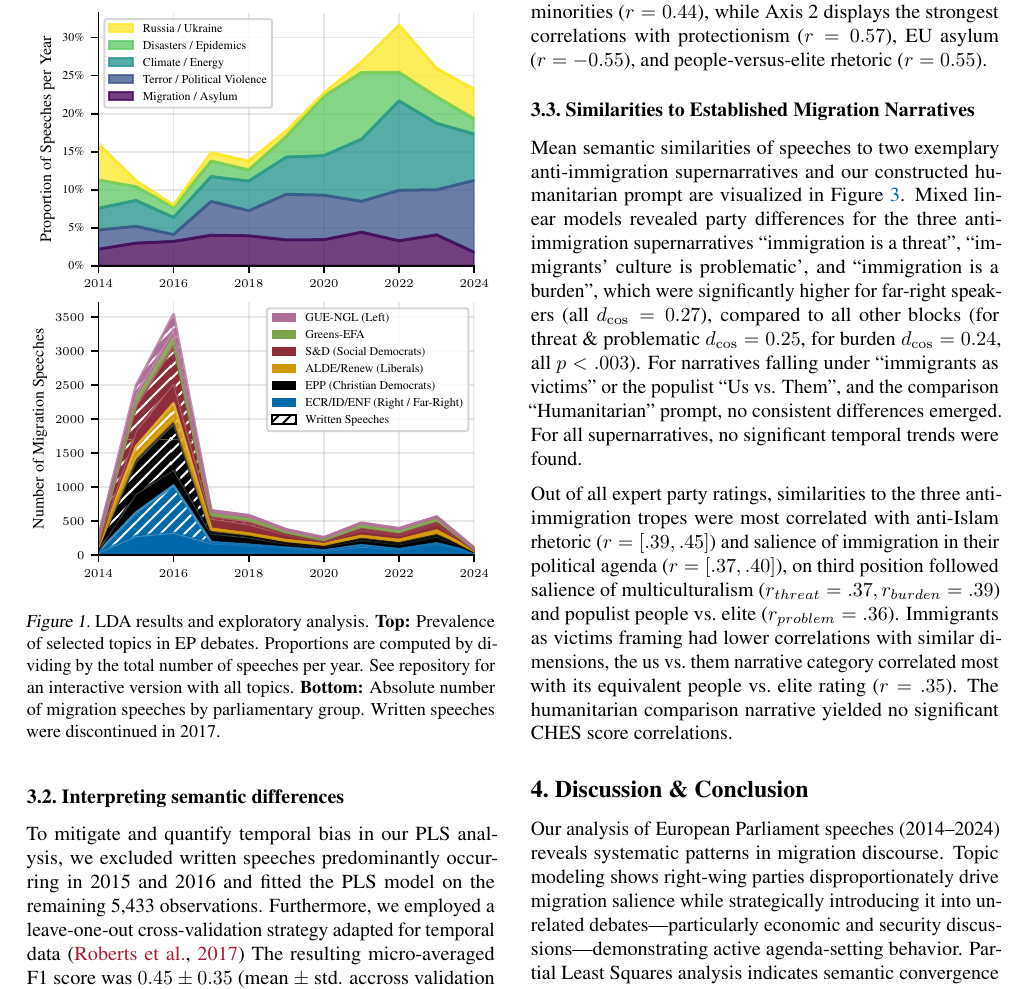
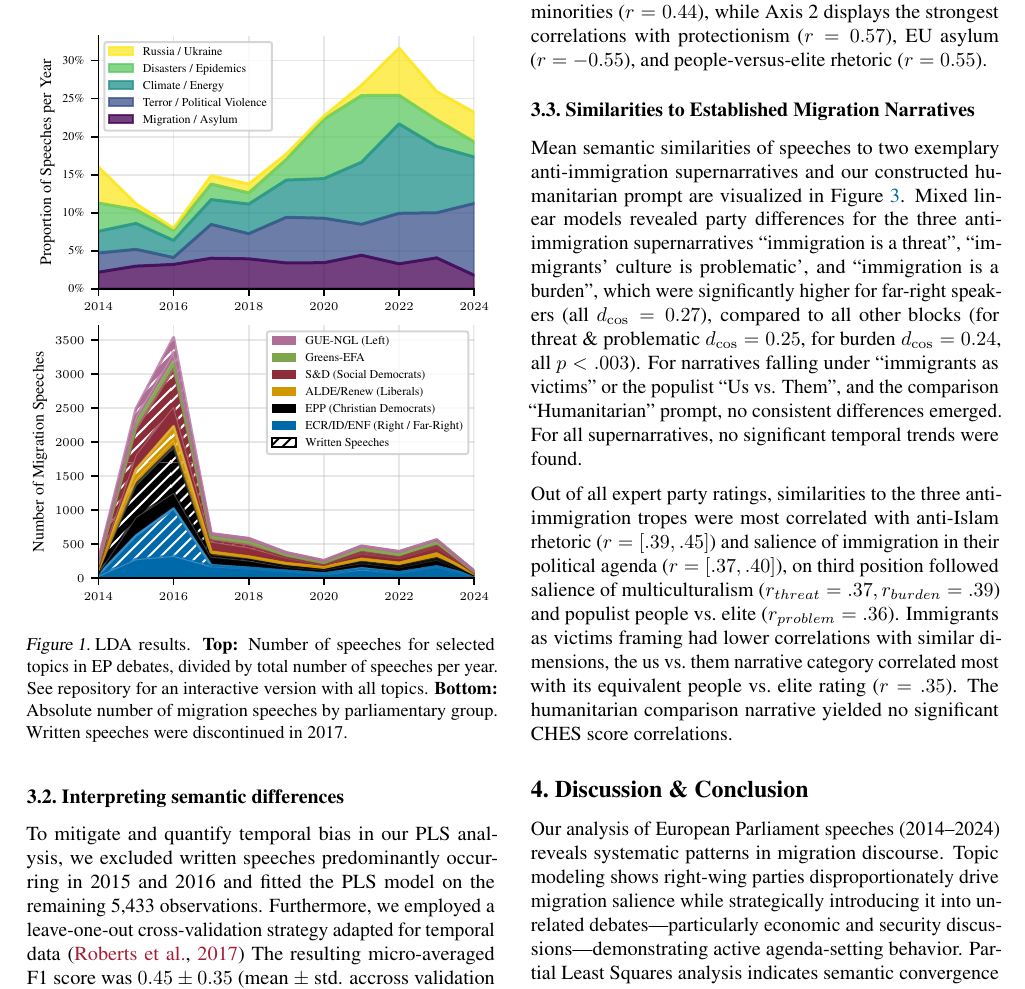
Before and after one commit to derkleinejakob/euparl_discourse, a LaTeX paper (report/report.tex, which reads report/sections/3_results/lda.tex): part of page 4 of 7, cut so that both start at the same text. Compiled offline with pdfLaTeX.

```diff
--- a/report/sections/3_results/lda.tex
+++ b/report/sections/3_results/lda.tex
@@ -19,7 +19,7 @@
 \vskip 0.2in
 \begin{center}
 \centerline{\includegraphics[width=\columnwidth]{"fig/fig1_combined.pdf"}}
-\caption{LDA results and exploratory analysis. \textbf{Top:} Prevalence of selected topics in EP debates. Proportions are computed by dividing by the total number of speeches per year. See repository for an interactive version with all topics.
+\caption{LDA results. \textbf{Top:} Number of speeches for selected topics in EP debates, divided by total number of speeches per year. See repository for an interactive version with all topics.
 \textbf{Bottom:} Absolute number of migration speeches by parliamentary group. Written speeches were discontinued in 2017.}
 
 \label{fig:fig1_lda}
```
Also changed, not shown: report/sections/2_data_methods/data_and_methods.tex (deleted), 5 other files.
